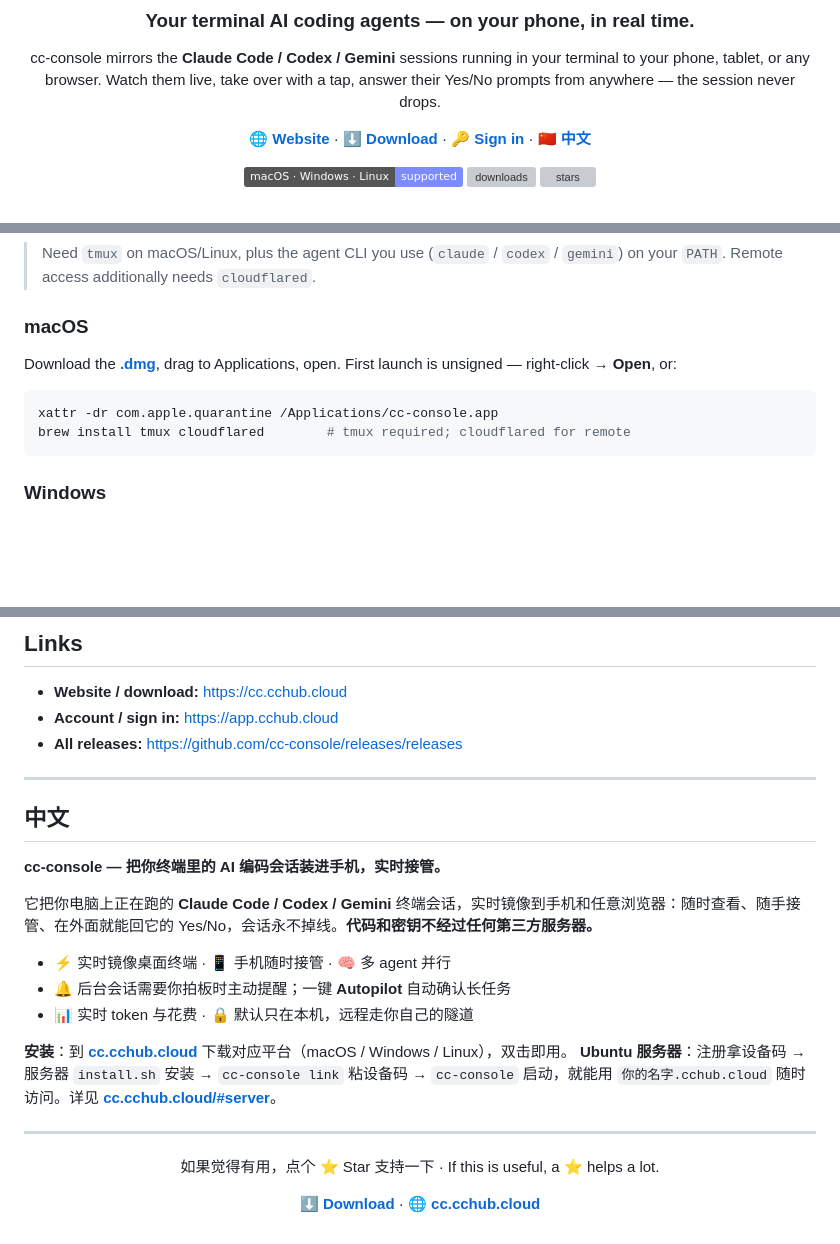
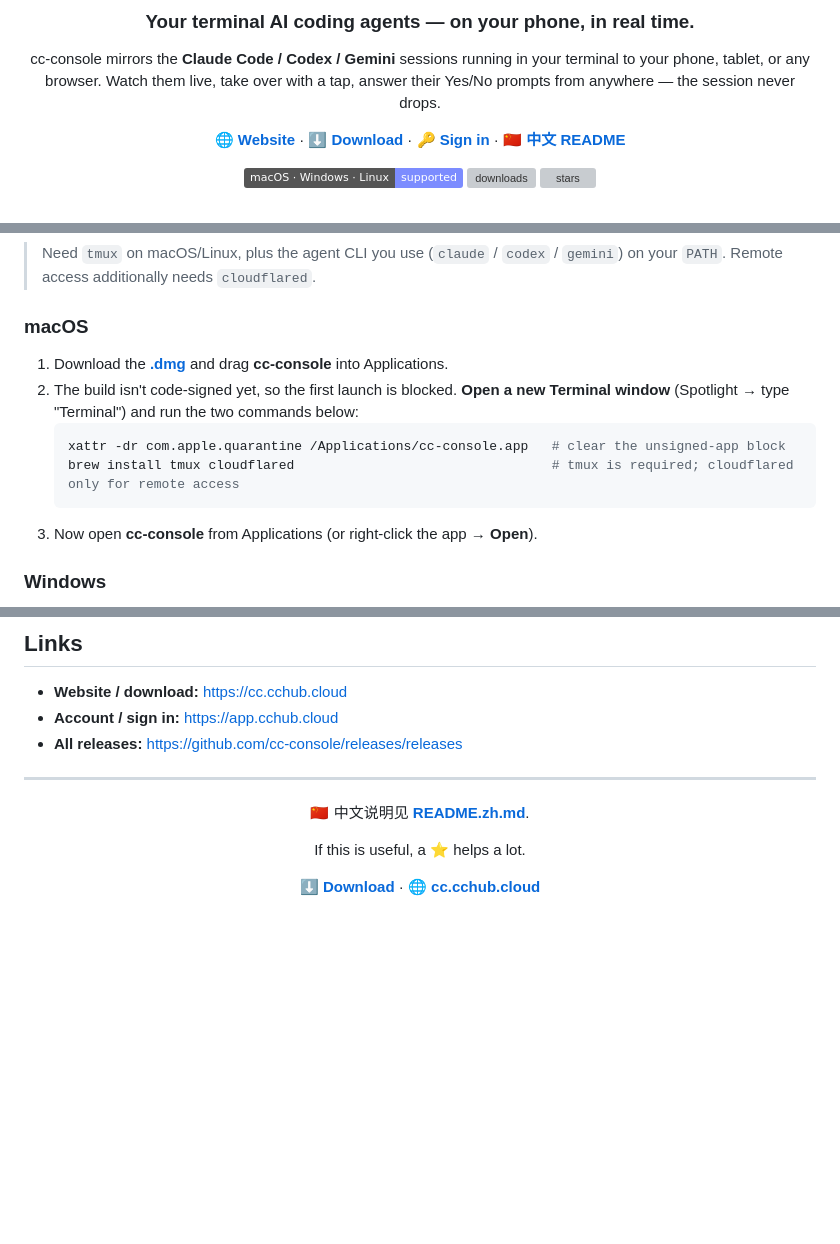
Before and after one commit to cc-console/cchub-cloud, a Markdown page: README.md, 3 parts joined by grey strips. Rendered like a GitHub page; badges without logos; blank space fills up the shorter version; grey boxes are pictures that could not be loaded.

````diff
--- a/README.md
+++ b/README.md
@@ -10,7 +10,7 @@ cc-console mirrors the **Claude Code / Codex / Gemini** sessions running in your
 terminal to your phone, tablet, or any browser. Watch them live, take over with a
 tap, answer their Yes/No prompts from anywhere — the session never drops.
 
-[**🌐 Website**](https://cc.cchub.cloud) · [**⬇️ Download**](https://cc.cchub.cloud/#download) · [**🔑 Sign in**](https://app.cchub.cloud) · [**🇨🇳 中文**](#中文)
+[**🌐 Website**](https://cc.cchub.cloud) · [**⬇️ Download**](https://cc.cchub.cloud/#download) · [**🔑 Sign in**](https://app.cchub.cloud) · [**🇨🇳 中文 README**](README.zh.md)
 
 ![platforms](https://img.shields.io/badge/macOS%20·%20Windows%20·%20Linux-supported-7c8cff)
 [![downloads](https://img.shields.io/github/downloads/cc-console/releases/total?color=5ad1ff&label=downloads)](https://github.com/cc-console/releases/releases)
@@ -45,12 +45,13 @@ through anyone else's servers.**
 > `gemini`) on your `PATH`. Remote access additionally needs `cloudflared`.
 
 ### macOS
-Download the **[.dmg](https://cc.cchub.cloud/#download)**, drag to Applications, open.
-First launch is unsigned — right-click → **Open**, or:
-```bash
-xattr -dr com.apple.quarantine /Applications/cc-console.app
-brew install tmux cloudflared        # tmux required; cloudflared for remote
-```
+1. Download the **[.dmg](https://cc.cchub.cloud/#download)** and drag **cc-console** into Applications.
+2. The build isn't code-signed yet, so the first launch is blocked. **Open a new Terminal window** (Spotlight → type "Terminal") and run the two commands below:
+   ```bash
+   xattr -dr com.apple.quarantine /Applications/cc-console.app   # clear the unsigned-app block
+   brew install tmux cloudflared                                 # tmux is required; cloudflared only for remote access
+   ```
+3. Now open **cc-console** from Applications (or right-click the app → **Open**).
 
 ### Windows
 Download the **[.exe installer](https://cc.cchub.cloud/#download)** and run it
@@ -90,26 +91,11 @@ hosted option gives you a stable `yourname.cchub.cloud` address with zero setup.
 
 ---
 
-<a name="中文"></a>
-
-## 中文
-
-**cc-console — 把你终端里的 AI 编码会话装进手机，实时接管。**
-
-它把你电脑上正在跑的 **Claude Code / Codex / Gemini** 终端会话，实时镜像到手机和任意浏览器：随时查看、随手接管、在外面就能回它的 Yes/No，会话永不掉线。**代码和密钥不经过任何第三方服务器。**
-
-- ⚡ 实时镜像桌面终端 · 📱 手机随时接管 · 🧠 多 agent 并行
-- 🔔 后台会话需要你拍板时主动提醒；一键 **Autopilot** 自动确认长任务
-- 📊 实时 token 与花费 · 🔒 默认只在本机，远程走你自己的隧道
-
-**安装**：到 **[cc.cchub.cloud](https://cc.cchub.cloud)** 下载对应平台（macOS / Windows / Linux），双击即用。
-**Ubuntu 服务器**：注册拿设备码 → 服务器 `install.sh` 安装 → `cc-console link` 粘设备码 → `cc-console` 启动，就能用 `你的名字.cchub.cloud` 随时访问。详见 **[cc.cchub.cloud/#server](https://cc.cchub.cloud/#server)**。
-
----
-
 <div align="center">
 
-如果觉得有用，点个 ⭐ Star 支持一下 · If this is useful, a ⭐ helps a lot.
+🇨🇳 中文说明见 **[README.zh.md](README.zh.md)**.
+
+If this is useful, a ⭐ helps a lot.
 
 **[⬇️ Download](https://cc.cchub.cloud/#download)** · **[🌐 cc.cchub.cloud](https://cc.cchub.cloud)**
 
````
Also changed, not shown: README.zh.md (added, +92 -0 lines).
